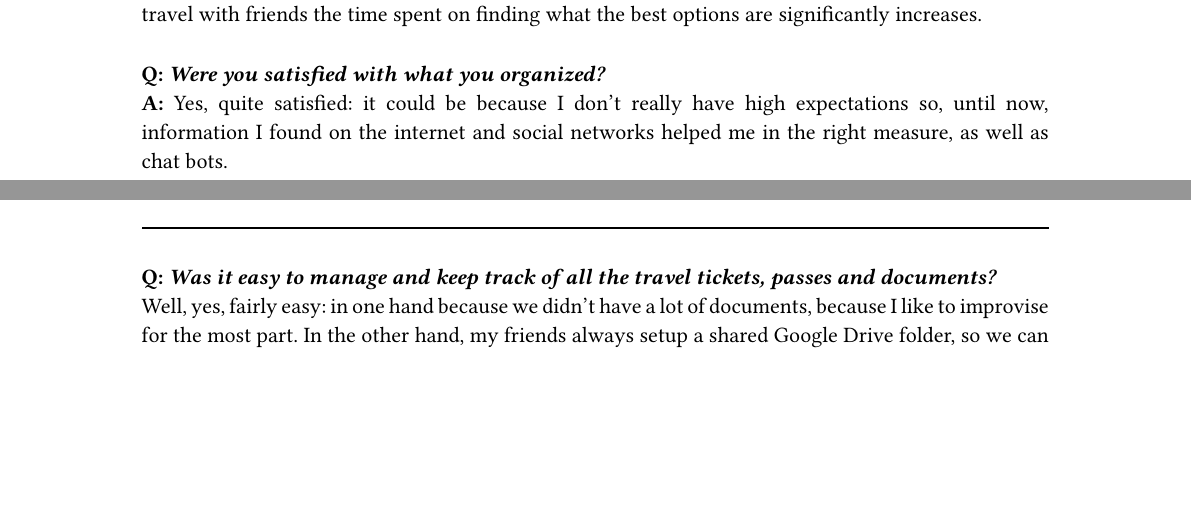
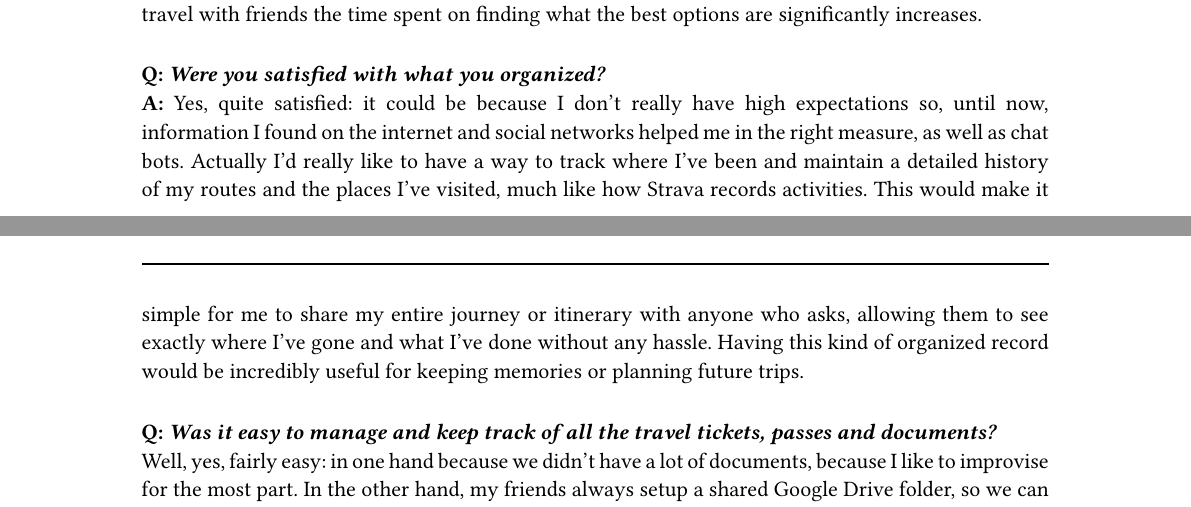
Before and after one commit to DiscoverWithAI/discoverwithai.github.io, a Typst document (documents/Idea_interview.typ, which reads documents/interviews/int_3.typ): two parts of pages 6 and 7 of 13, joined at a grey line, cut so that both start at the same text, the shorter picture padded with empty space. Compiled offline with Typst 0.15.

Commit message:
edo: strava

```diff
--- a/documents/interviews/int_3.typ
+++ b/documents/interviews/int_3.typ
@@ -26,9 +26,7 @@
 #v(10pt)
 *Q: _Were you satisfied with what you organized?_*\
 *A:* Yes, quite satisfied: it could be because I don't really have high expectations so, until now, information I found on the internet and social networks helped me in the right measure, as well as chat bots.
+Actually I’d really like to have a way to track where I’ve been and maintain a detailed history of my routes and the places I’ve visited, much like how Strava records activities. This would make it simple for me to share my entire journey or itinerary with anyone who asks, allowing them to see exactly where I’ve gone and what I’ve done without any hassle. Having this kind of organized record would be incredibly useful for keeping memories or planning future trips.
 #v(10pt)
 *Q: _Was it easy to manage and keep track of all the travel tickets, passes and documents?_* \
 Well, yes, fairly easy: in one hand because we didn't have a lot of documents, because I like to improvise for the most part. In the other hand, my friends always setup a shared Google Drive folder, so we can find all of what we need there.
-// prenotazioni mail, maps, foto cartina
-
-// feat: stats tipo strava da postare >>
```
Also changed, not shown: documents/interviews/int_5.typ (+0 -1 lines).
